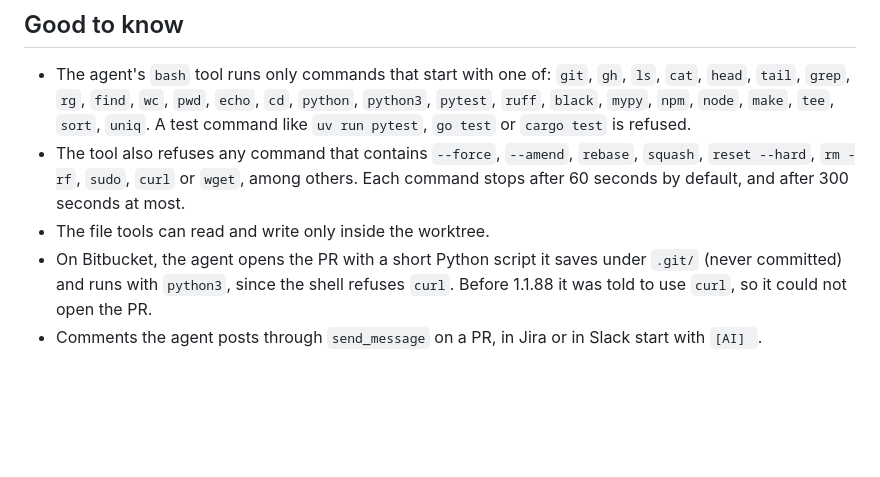
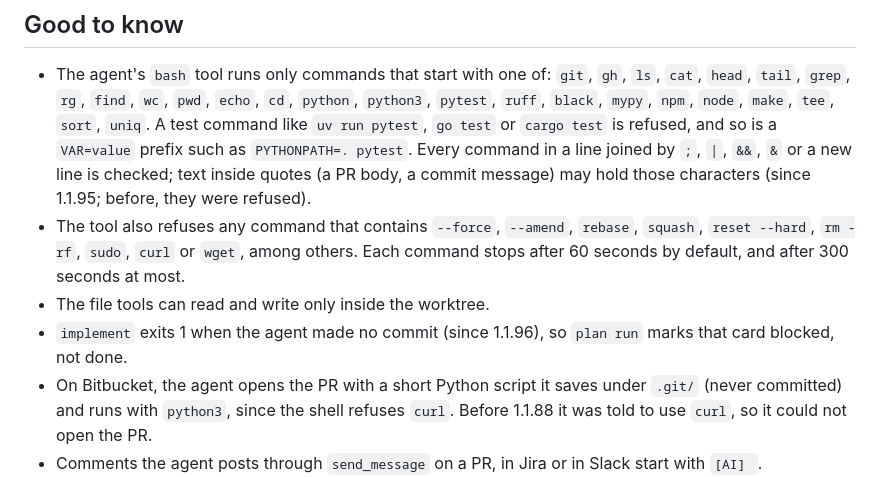
Before and after one commit to iklobato/briar, a Markdown page: agents/agent.md, the part around the change. Drawn GitHub-style; blank space fills up the shorter version.

Commit message:
docs(agents): plan run and bash tool behavior since 1.1.95 to 1.1.97

```diff
--- a/agents/agent.md
+++ b/agents/agent.md
@@ -305,12 +305,18 @@ with an error telling you to run `pip install 'briar-cli[mcp]'`.
   `git`, `gh`, `ls`, `cat`, `head`, `tail`, `grep`, `rg`, `find`, `wc`,
   `pwd`, `echo`, `cd`, `python`, `python3`, `pytest`, `ruff`, `black`,
   `mypy`, `npm`, `node`, `make`, `tee`, `sort`, `uniq`. A test command like
-  `uv run pytest`, `go test` or `cargo test` is refused.
+  `uv run pytest`, `go test` or `cargo test` is refused, and so is a
+  `VAR=value` prefix such as `PYTHONPATH=. pytest`. Every command in a
+  line joined by `;`, `|`, `&&`, `&` or a new line is checked; text inside
+  quotes (a PR body, a commit message) may hold those characters (since
+  1.1.95; before, they were refused).
 - The tool also refuses any command that contains `--force`, `--amend`,
   `rebase`, `squash`, `reset --hard`, `rm -rf`, `sudo`, `curl` or `wget`,
   among others. Each command stops after 60 seconds by default, and after
   300 seconds at most.
 - The file tools can read and write only inside the worktree.
+- `implement` exits 1 when the agent made no commit (since 1.1.96), so
+  `plan run` marks that card blocked, not done.
 - On Bitbucket, the agent opens the PR with a short Python script it saves
   under `.git/` (never committed) and runs with `python3`, since the shell
   refuses `curl`. Before 1.1.88 it was told to use `curl`, so it could not
```
Also changed, not shown: CHANGELOG.md (+9 -0 lines), agents/plan.md (+1 -1 lines).
